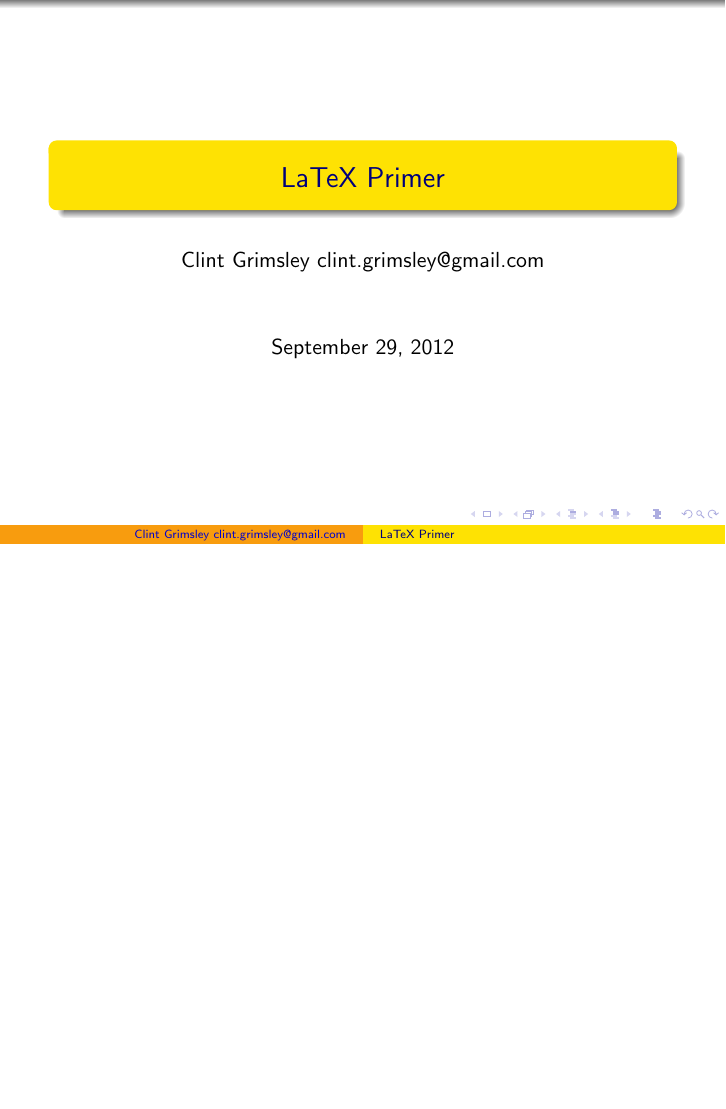
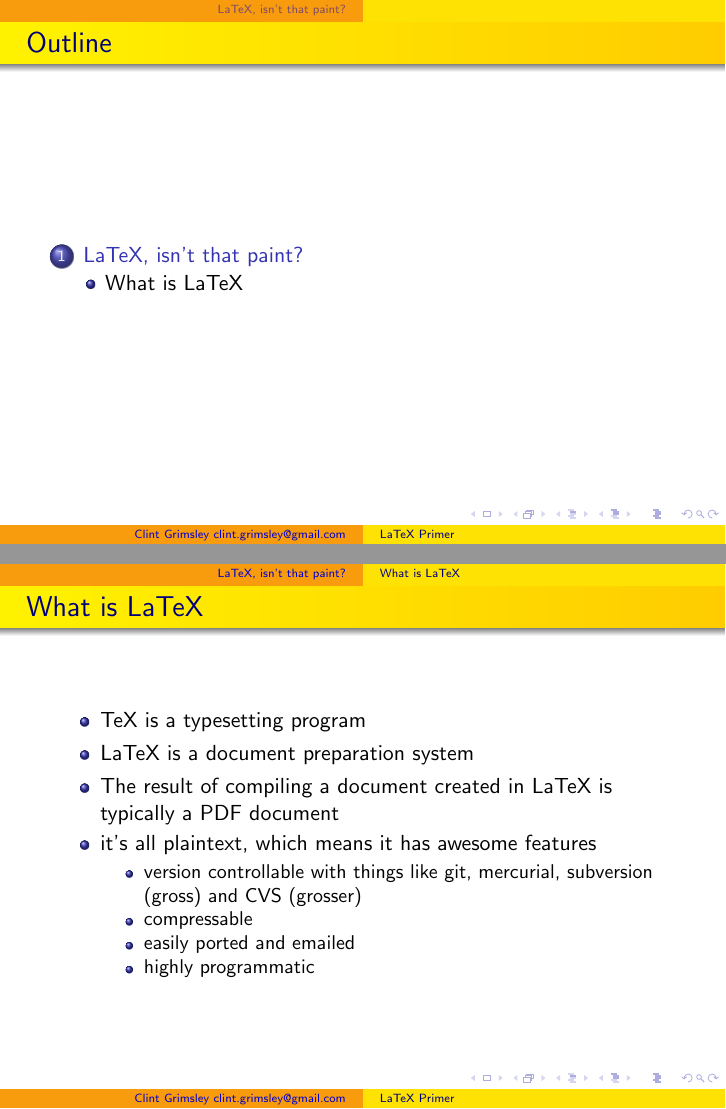
Before and after one commit to HackRVA/latex_slide_deck, LaTeX slides (latex_slide_deck.tex): the whole page before the commit and pages 2 and 3 of 3 after it, the two joined at a grey line, the shorter picture padded with empty space. Compiled offline with pdfLaTeX.

Commit message:
added more, feel free to pull and play along

```diff
--- a/latex_slide_deck.tex
+++ b/latex_slide_deck.tex
@@ -11,4 +11,29 @@
 \titlepage
 \end{frame}
 
+\begin{frame}
+  \frametitle{Outline}
+    \tableofcontents
+\end{frame}
+
+\section{LaTeX, isn't that paint?}
+\subsection{What is LaTeX}
+
+\begin{frame}
+\frametitle{What is LaTeX}
+\begin{itemize}
+  \item TeX is a typesetting program
+  \item LaTeX is a document preparation system
+  \item The result of compiling a document created in LaTeX is typically a PDF document
+  \item it's all plaintext, which means it has awesome features
+    \begin{itemize}
+      \item version controllable with things like git, mercurial, subversion (gross) and CVS (grosser)
+      \item compressable
+      \item easily ported and emailed
+      \item highly programmatic
+    \end{itemize}
+\end{itemize}
+\end{frame}
+
+
 \end{document}
```
Also changed, not shown: latex_slide_deck.pdf.
